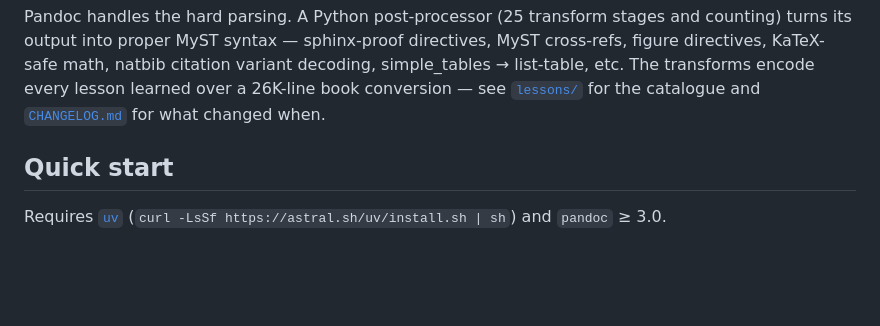
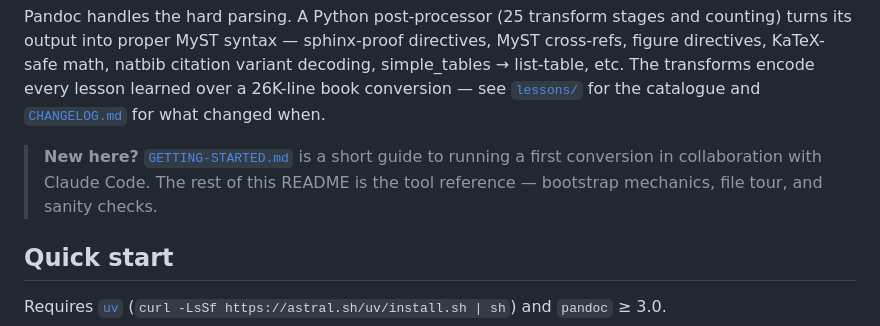
Before and after one commit to QuantEcon/claude-latex-to-myst, a Markdown page: README.md, the part around the change. Drawn GitHub-style; blank space fills up the shorter version.

```diff
--- a/README.md
+++ b/README.md
@@ -19,6 +19,11 @@ math, natbib citation variant decoding, simple_tables → list-table,
 etc. The transforms encode every lesson learned over a 26K-line book
 conversion — see [`lessons/`](lessons/) for the catalogue and
 [`CHANGELOG.md`](CHANGELOG.md) for what changed when.
+
+> **New here?** [`GETTING-STARTED.md`](GETTING-STARTED.md) is a short guide
+> to running a first conversion in collaboration with Claude Code. The rest
+> of this README is the tool reference — bootstrap mechanics, file tour,
+> and sanity checks.
 
 ## Quick start
 
```
Also changed, not shown: GETTING-STARTED.md (added, +98 -0 lines).
